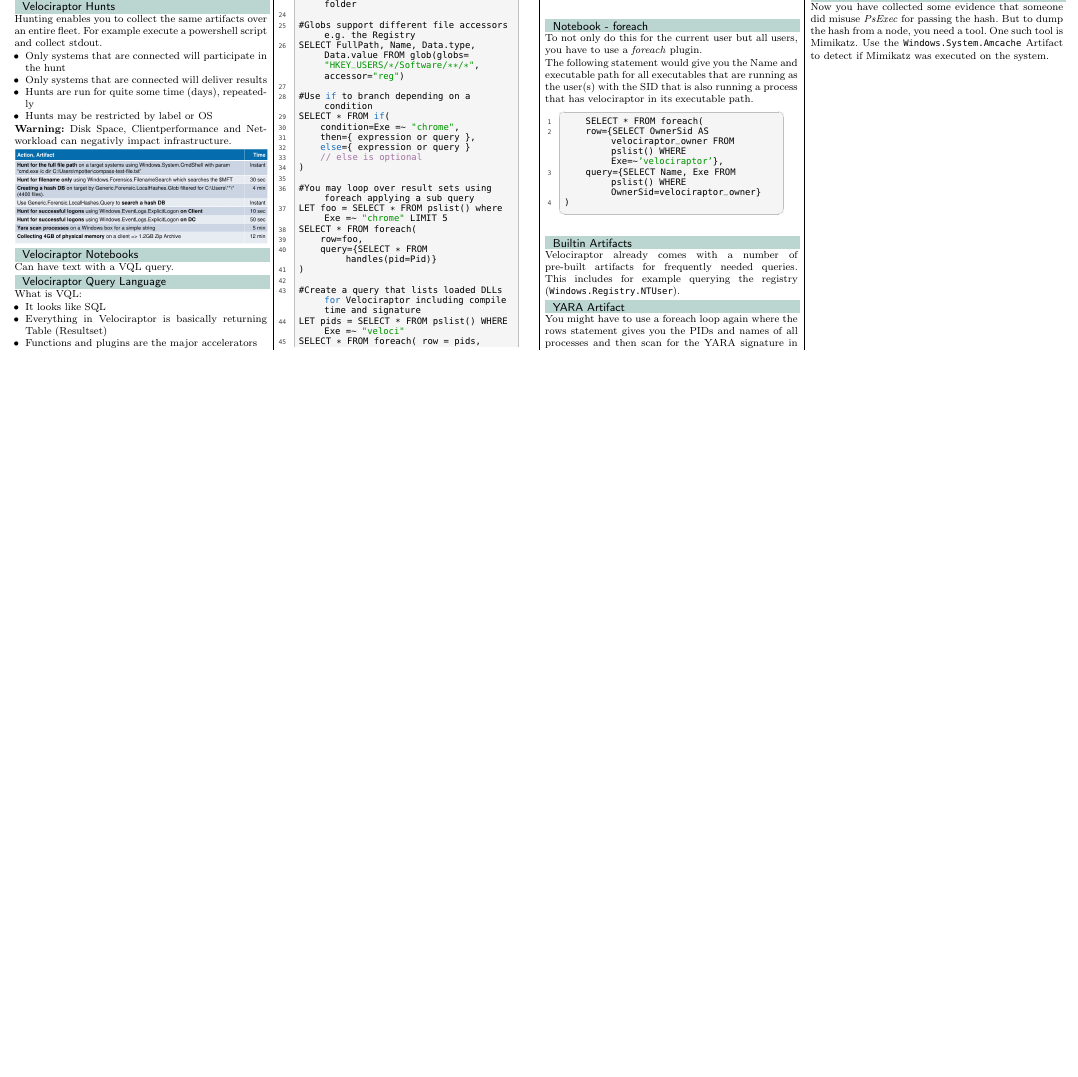
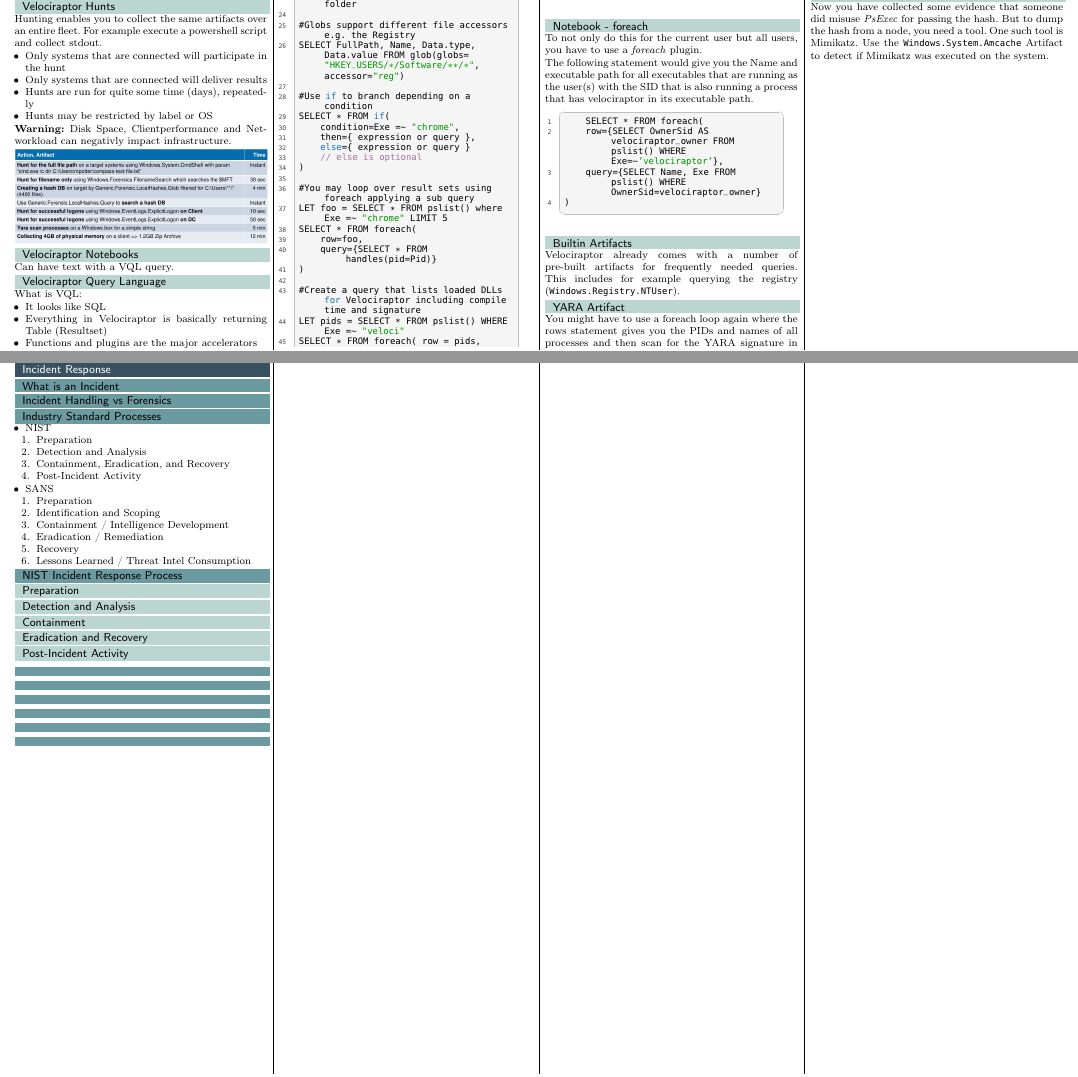
Before and after one commit to HSR-Cheat-Sheets/CyDef, a LaTeX document (main.tex, which reads content/11-incident_response.tex, content/12-yara.tex): part of page 16 of 16 before the commit and two parts of pages 16 and 17 of 24 after it, the two joined at a grey line, cut so that both start at the same text, the shorter picture padded with empty space. Compiled offline with pdfLaTeX.

Commit message:
update content

```diff
--- /dev/null
+++ b/content/11-incident_response.tex
@@ -0,0 +1,41 @@
+%! Licence = CC BY-NC-SA 4.0
+
+%! Author = mariuszindel
+%! Date = 30. Dez 2021
+%! Project = cydef_summary
+
+\section{Incident Response}\label{sec:incident-response}
+
+\subsection{What is an Incident}
+\subsection{Incident Handling vs Forensics}
+\subsection{Industry Standard Processes}
+\begin{itemize}
+    \item NIST
+    \begin{enumerate}
+        \item Preparation
+        \item Detection and Analysis
+        \item Containment, Eradication, and Recovery
+        \item Post-Incident Activity
+    \end{enumerate}
+    \item SANS
+    \begin{enumerate}
+        \item Preparation
+        \item Identification and Scoping
+        \item Containment / Intelligence Development
+        \item Eradication / Remediation
+        \item Recovery
+        \item Lessons Learned / Threat Intel Consumption
+    \end{enumerate}
+\end{itemize}
+\subsection{NIST Incident Response Process}
+\subsubsection{Preparation}
+\subsubsection{Detection and Analysis}
+\subsubsection{Containment}
+\subsubsection{Eradication and Recovery}
+\subsubsection{Post-Incident Activity}
+\subsection{}
+\subsection{}
+\subsection{}
+\subsection{}
+\subsection{}
+\subsection{}
--- /dev/null
+++ b/content/12-yara.tex
@@ -0,0 +1,7 @@
+%! Licence = CC BY-NC-SA 4.0
+
+%! Author = gianfluetsch
+%! Date = 30. Dez 2021
+%! Project = cydef_summary
+
+\section{Yara}
```
Also changed, not shown: content/02-begriffe.tex (+4 -0 lines), content/03_active_directory.tex (+2 -0 lines), content/04-windows_logs.tex (+3 -0 lines), content/05-mimikatz.tex (+3 -1 lines), content/09-mitm.tex (+4 -1 lines), content/13-volatility.tex (renamed from content/08_yara.tex, +0 -49 lines), main.tex (+5 -5 lines), content/14-red_teaming.tex (renamed from content/09_red-teaming.tex), content/15-misp.tex (renamed from content/10_misp.tex), content/12-yara.tex (47 more changed lines).
